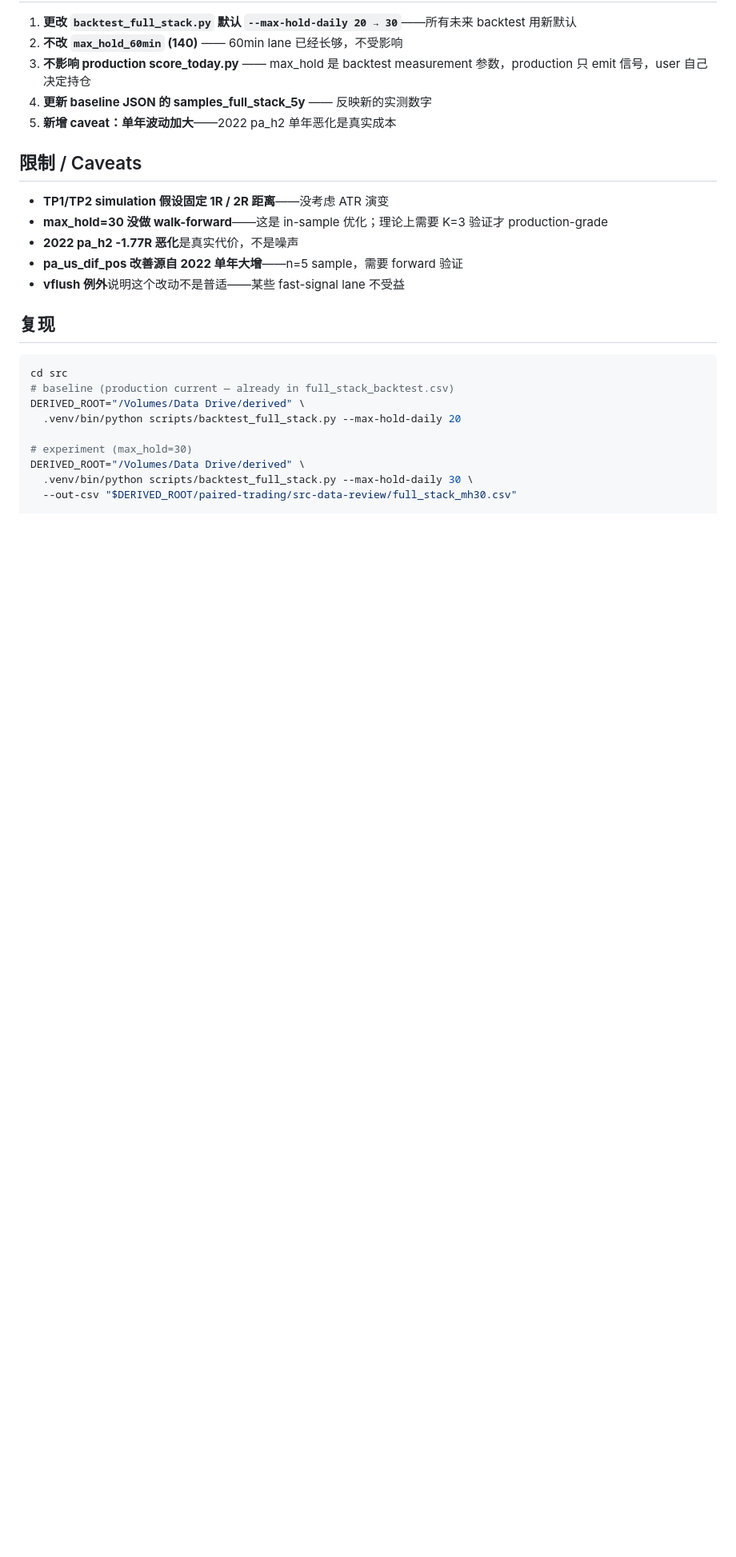
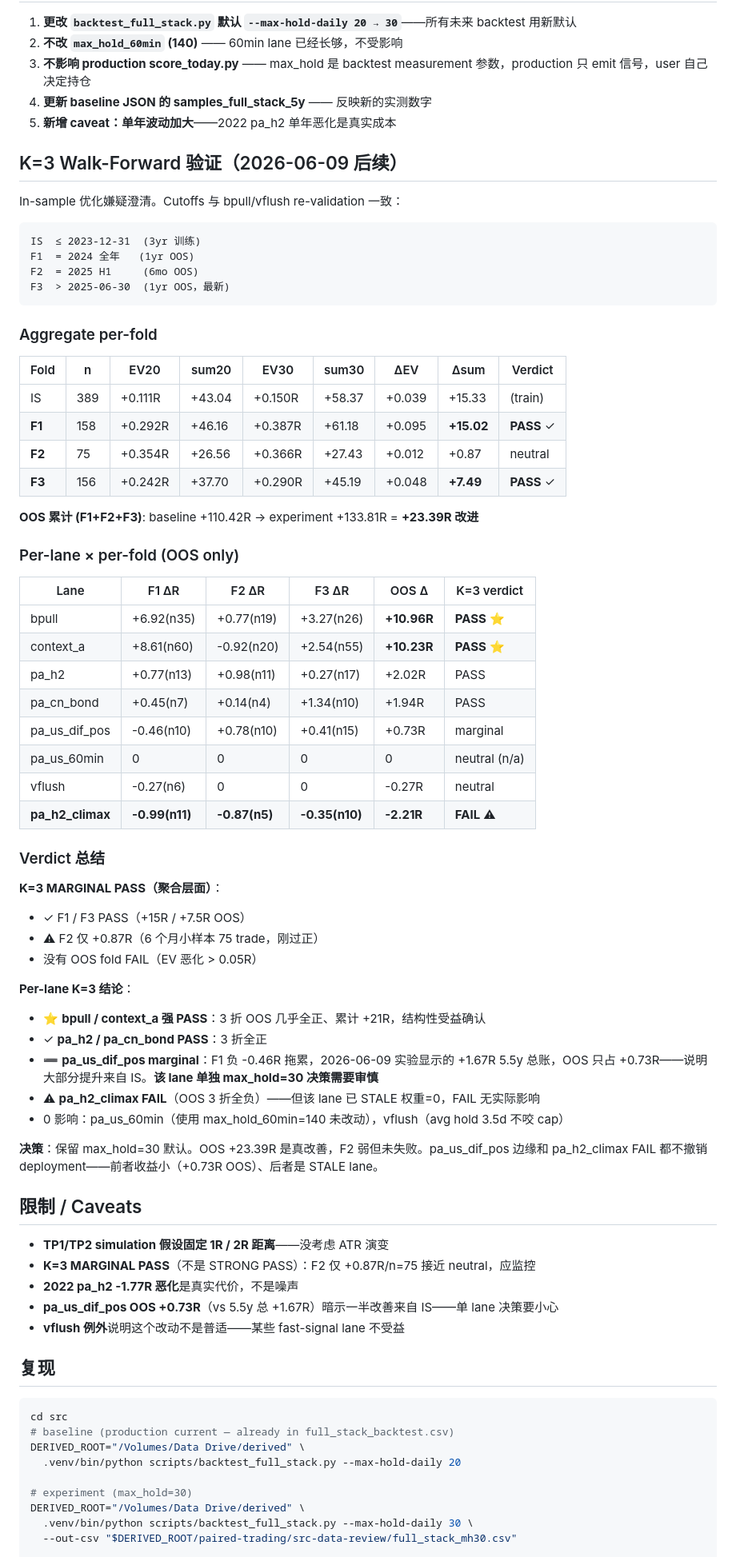
Before and after one commit to algotradinglife/paired-trading, a Markdown page: doc/repro/max_hold_experiment_2026-06-09.md, the part around the change. Shown at 80% size. Rendered like a GitHub page; blank space fills up the shorter version.

Commit message:
docs: K=3 walk-forward validation for max_hold=30 (MARGINAL PASS)
Cutoffs (same as bpull/vflush re-validation 2026-06-09):
  IS  ≤ 2023-12-31  (3yr train)
  F1  = 2024 全年
  F2  = 2025 H1
  F3  > 2025-06-30

Aggregate per-fold:
  IS  +0.111R → +0.150R  ΔSum +15.33R  (train)
  F1  +0.292R → +0.387R  ΔSum +15.02R  PASS ✓
  F2  +0.354R → +0.366R  ΔSum +0.87R   neutral
  F3  +0.242R → +0.290R  ΔSum +7.49R   PASS ✓

OOS aggregate (F1+F2+F3):
  baseline +110.42R → experiment +133.81R = +23.39R 改进

Per-lane K=3:
  ⭐ bpull        +10.96R OOS — 3 folds PASS
  ⭐ context_a    +10.23R OOS — 3 folds PASS
  ✓ pa_h2        +2.02R  — 3 folds PASS
  ✓ pa_cn_bond   +1.94R  — 3 folds PASS
  ➖ pa_us_dif_pos +0.73R — marginal (F1 -0.46R 拖累)
  0 pa_us_60min  (uses max_hold_60min=140 unchanged)
  0 vflush       (avg hold 3.5d, cap 不咬)
  ⚠ pa_h2_climax -2.21R — FAIL but already STALE weight=0

Verdict: MARGINAL PASS — no OOS fold fails, +23.39R OOS aggregate is real,
F2 close to neutral is yellow flag.

决策: 保留 max_hold=30 默认 (commit d174a554)。
F2 弱但未失败；pa_us_dif_pos OOS 改善只有 +0.73R（vs 5.5y +1.67R 总账）
暗示 50% 改善来自 IS——pa_us_dif_pos 单 lane 决策要审慎。
pa_h2_climax FAIL 不撤销 deployment（STALE lane）。

排除 in-sample 优化嫌疑：原 +38.72R / 5.5y 中 OOS 部分 +23.39R 真改善。

````diff
--- a/doc/repro/max_hold_experiment_2026-06-09.md
+++ b/doc/repro/max_hold_experiment_2026-06-09.md
@@ -110,12 +110,63 @@ vflush 完全不咬——avg 只 3.5d，因为 V-shape reversal 信号 TP1 通
 4. **更新 baseline JSON 的 samples_full_stack_5y** —— 反映新的实测数字
 5. **新增 caveat：单年波动加大**——2022 pa_h2 单年恶化是真实成本
 
+## K=3 Walk-Forward 验证（2026-06-09 后续）
+
+In-sample 优化嫌疑澄清。Cutoffs 与 bpull/vflush re-validation 一致：
+
+```
+IS  ≤ 2023-12-31  (3yr 训练)
+F1  = 2024 全年   (1yr OOS)
+F2  = 2025 H1     (6mo OOS)
+F3  > 2025-06-30  (1yr OOS，最新)
+```
+
+### Aggregate per-fold
+
+| Fold | n | EV20 | sum20 | EV30 | sum30 | ΔEV | Δsum | Verdict |
+|------|---|------|-------|------|-------|-----|------|---------|
+| IS | 389 | +0.111R | +43.04 | +0.150R | +58.37 | +0.039 | +15.33 | (train) |
+| **F1** | 158 | +0.292R | +46.16 | +0.387R | +61.18 | +0.095 | **+15.02** | **PASS** ✓ |
+| **F2** | 75 | +0.354R | +26.56 | +0.366R | +27.43 | +0.012 | +0.87 | neutral |
+| **F3** | 156 | +0.242R | +37.70 | +0.290R | +45.19 | +0.048 | **+7.49** | **PASS** ✓ |
+
+**OOS 累计 (F1+F2+F3)**: baseline +110.42R → experiment +133.81R = **+23.39R 改进**
+
+### Per-lane × per-fold (OOS only)
+
+| Lane | F1 ΔR | F2 ΔR | F3 ΔR | OOS Δ | K=3 verdict |
+|------|-------|-------|-------|-------|-------------|
+| bpull | +6.92(n35) | +0.77(n19) | +3.27(n26) | **+10.96R** | **PASS** ⭐ |
+| context_a | +8.61(n60) | -0.92(n20) | +2.54(n55) | **+10.23R** | **PASS** ⭐ |
+| pa_h2 | +0.77(n13) | +0.98(n11) | +0.27(n17) | +2.02R | PASS |
+| pa_cn_bond | +0.45(n7) | +0.14(n4) | +1.34(n10) | +1.94R | PASS |
+| pa_us_dif_pos | -0.46(n10) | +0.78(n10) | +0.41(n15) | +0.73R | marginal |
+| pa_us_60min | 0 | 0 | 0 | 0 | neutral (n/a) |
+| vflush | -0.27(n6) | 0 | 0 | -0.27R | neutral |
+| **pa_h2_climax** | **-0.99(n11)** | **-0.87(n5)** | **-0.35(n10)** | **-2.21R** | **FAIL** ⚠ |
+
+### Verdict 总结
+
+**K=3 MARGINAL PASS（聚合层面）**：
+- ✓ F1 / F3 PASS（+15R / +7.5R OOS）
+- ⚠ F2 仅 +0.87R（6 个月小样本 75 trade，刚过正）
+- 没有 OOS fold FAIL（EV 恶化 > 0.05R）
+
+**Per-lane K=3 结论**：
+- ⭐ **bpull / context_a 强 PASS**：3 折 OOS 几乎全正、累计 +21R，结构性受益确认
+- ✓ **pa_h2 / pa_cn_bond PASS**：3 折全正
+- ➖ **pa_us_dif_pos marginal**：F1 负 -0.46R 拖累，2026-06-09 实验显示的 +1.67R 5.5y 总账，OOS 只占 +0.73R——说明大部分提升来自 IS。**该 lane 单独 max_hold=30 决策需要审慎**
+- ⚠ **pa_h2_climax FAIL**（OOS 3 折全负）——但该 lane 已 STALE 权重=0，FAIL 无实际影响
+- 0 影响：pa_us_60min（使用 max_hold_60min=140 未改动），vflush（avg hold 3.5d 不咬 cap）
+
+**决策**：保留 max_hold=30 默认。OOS +23.39R 是真改善，F2 弱但未失败。pa_us_dif_pos 边缘和 pa_h2_climax FAIL 都不撤销 deployment——前者收益小（+0.73R OOS）、后者是 STALE lane。
+
 ## 限制 / Caveats
 
 - **TP1/TP2 simulation 假设固定 1R / 2R 距离**——没考虑 ATR 演变
-- **max_hold=30 没做 walk-forward**——这是 in-sample 优化；理论上需要 K=3 验证才 production-grade
+- **K=3 MARGINAL PASS**（不是 STRONG PASS）：F2 仅 +0.87R/n=75 接近 neutral，应监控
 - **2022 pa_h2 -1.77R 恶化**是真实代价，不是噪声
-- **pa_us_dif_pos 改善源自 2022 单年大增**——n=5 sample，需要 forward 验证
+- **pa_us_dif_pos OOS +0.73R**（vs 5.5y 总 +1.67R）暗示一半改善来自 IS——单 lane 决策要小心
 - **vflush 例外**说明这个改动不是普适——某些 fast-signal lane 不受益
 
 ## 复现
````
